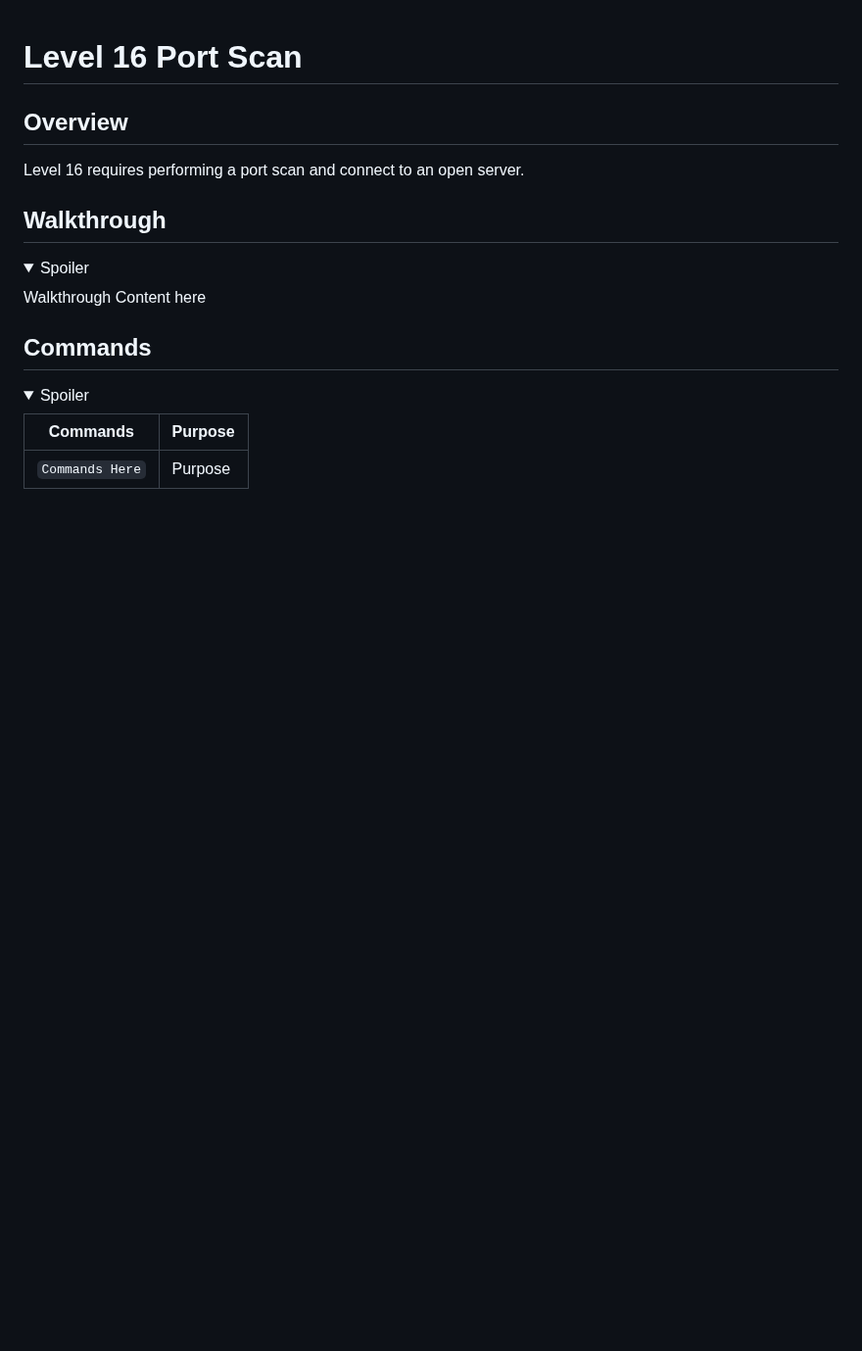
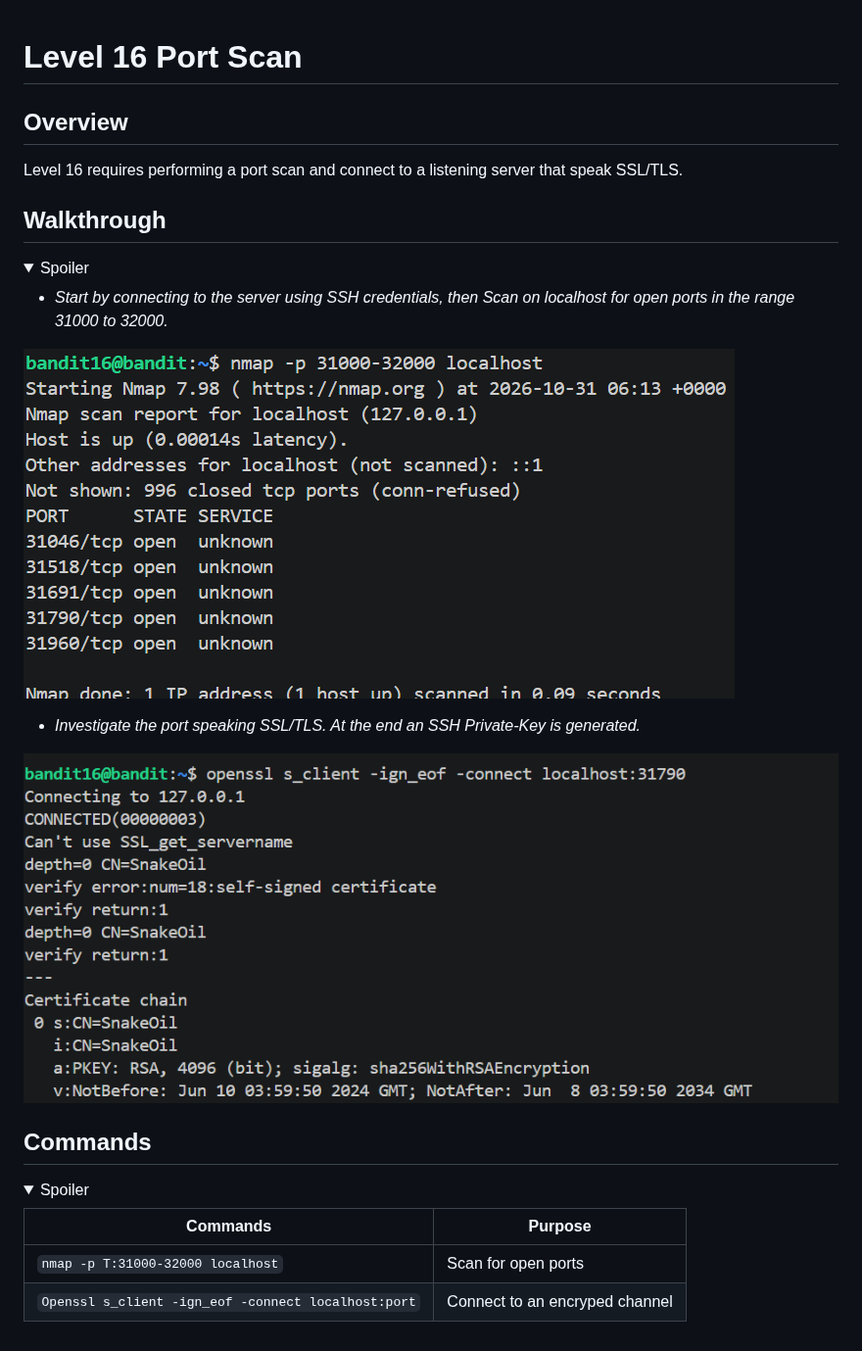
Before and after one commit to camifyx/overthewire, a Markdown page: bandit/Lv-16-17.md, the part around the change. Shown at 98% size. Rendered like a GitHub page; pictures changed too: images/screenshot-1793429757625.png (added), images/screenshot-1793429908523.png (added); folded sections open; blank space fills up the shorter version.

Commit message:
Progress: - Level 16 completed. - Practiced staging, commiting, merging files from Vscode.

```diff
--- a/bandit/Lv-16-17.md
+++ b/bandit/Lv-16-17.md
@@ -2,14 +2,21 @@
 
 ## Overview
 
-Level 16 requires performing a port scan and connect to an open server.
+Level 16 requires performing a port scan and connect to a listening server
+that speak SSL/TLS.
 
 ## Walkthrough
 
 <details>
 <summary>Spoiler</summary>
 
-Walkthrough Content here
+- *Start by connecting to the server using SSH credentials, then Scan on localhost for open ports in the range 31000 to 32000.*
+
+![Port Scanner Nmap](../images/screenshot-1793429757625.png)
+
+- *Investigate the port speaking SSL/TLS. At the end an SSH Private-Key is generated.*
+
+![OpenSSL - 31790](../images/screenshot-1793429908523.png)
 
 </details>
 
@@ -20,6 +27,7 @@ Walkthrough Content here
 
 |**Commands**|**Purpose**|
 |---|---|
-|`Commands Here`|Purpose|
+|`nmap -p T:31000-32000 localhost`|Scan for open ports|
+|`Openssl s_client -ign_eof -connect localhost:port`|Connect to an encryped channel|
 
 </details>
```
